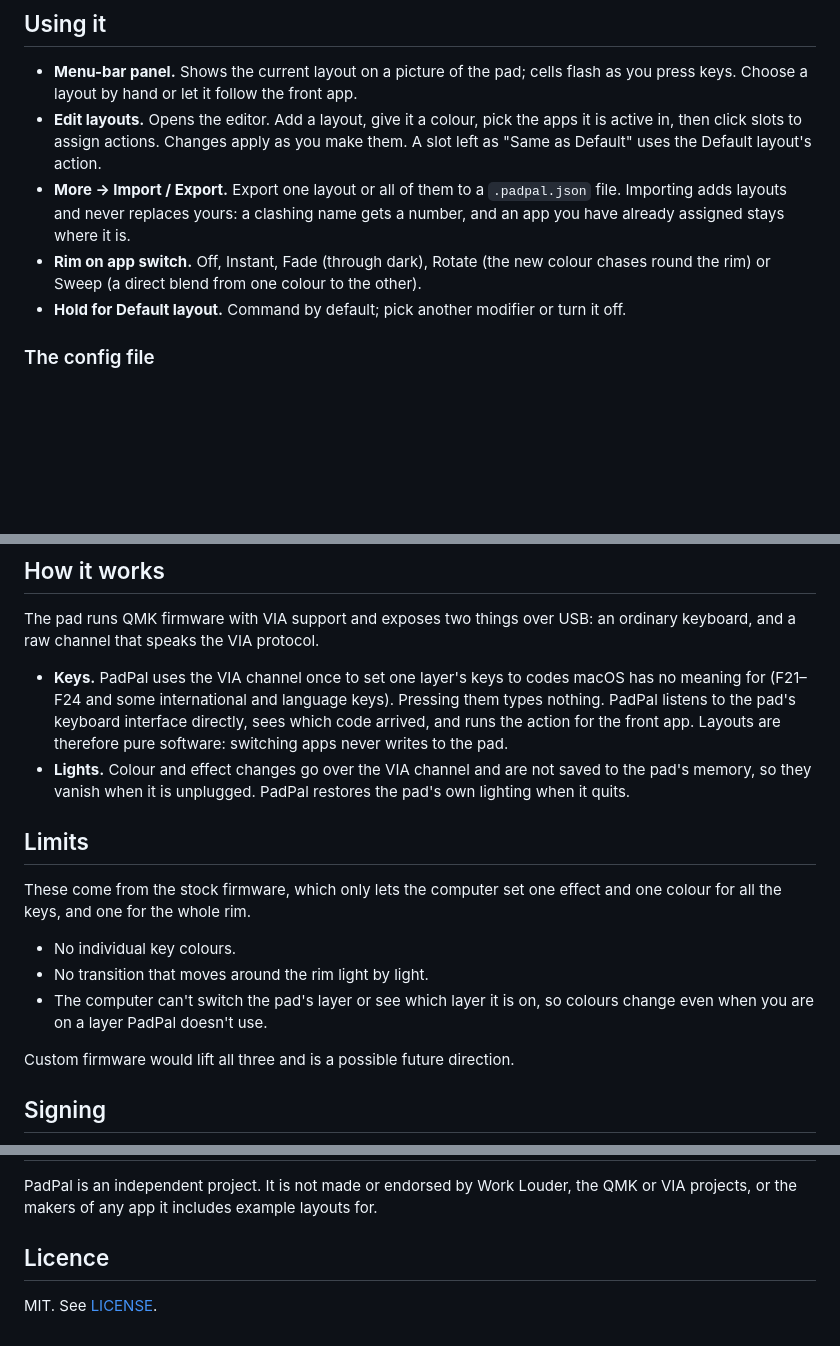
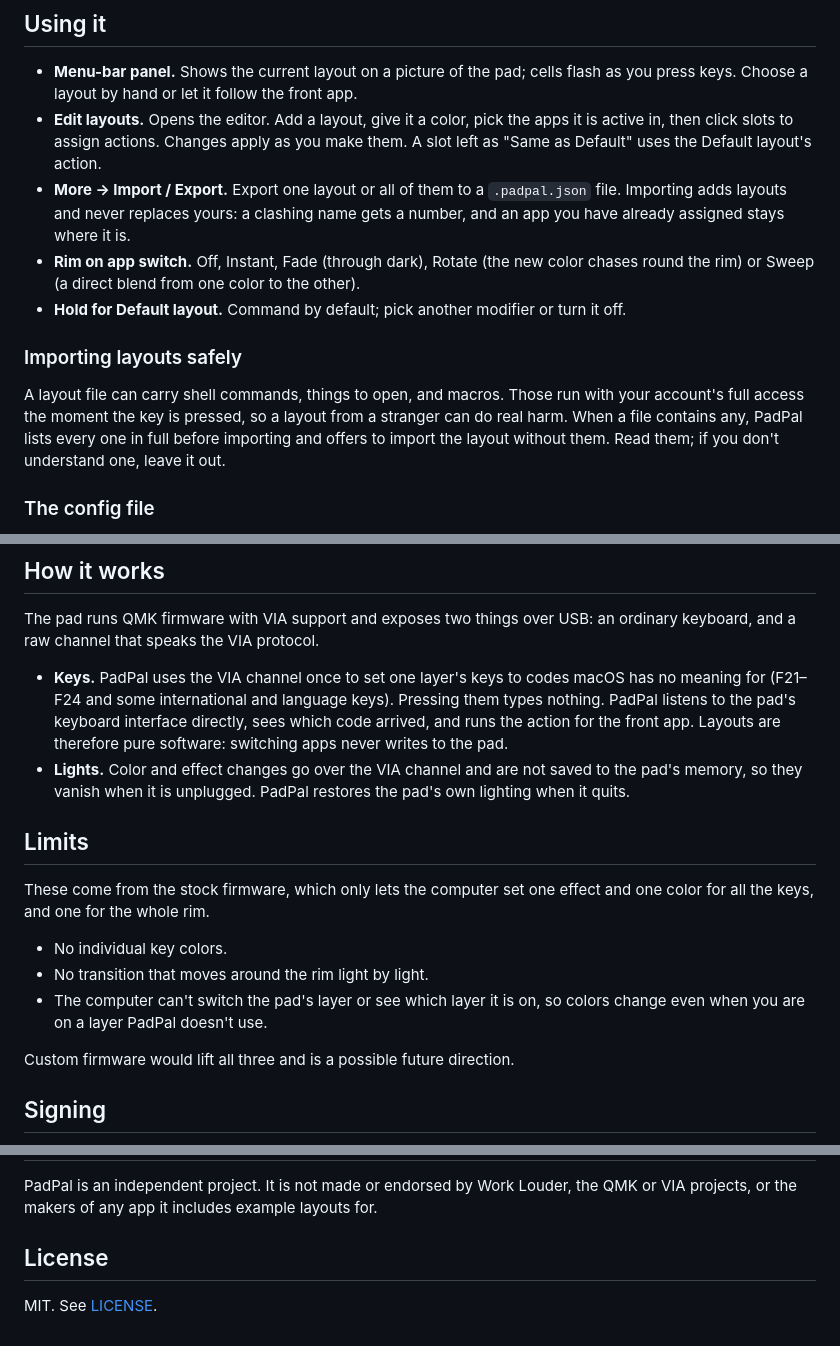
Before and after one commit to individual11/padpal, a Markdown page: README.md, 3 parts joined by grey strips. Rendered like a GitHub page; blank space fills up the shorter version.

```diff
--- a/README.md
+++ b/README.md
@@ -42,10 +42,14 @@ The first build creates a local code-signing identity so that macOS keeps the ap
 ## Using it
 
 - **Menu-bar panel.** Shows the current layout on a picture of the pad; cells flash as you press keys. Choose a layout by hand or let it follow the front app.
-- **Edit layouts.** Opens the editor. Add a layout, give it a colour, pick the apps it is active in, then click slots to assign actions. Changes apply as you make them. A slot left as "Same as Default" uses the Default layout's action.
+- **Edit layouts.** Opens the editor. Add a layout, give it a color, pick the apps it is active in, then click slots to assign actions. Changes apply as you make them. A slot left as "Same as Default" uses the Default layout's action.
 - **More → Import / Export.** Export one layout or all of them to a `.padpal.json` file. Importing adds layouts and never replaces yours: a clashing name gets a number, and an app you have already assigned stays where it is.
-- **Rim on app switch.** Off, Instant, Fade (through dark), Rotate (the new colour chases round the rim) or Sweep (a direct blend from one colour to the other).
+- **Rim on app switch.** Off, Instant, Fade (through dark), Rotate (the new color chases round the rim) or Sweep (a direct blend from one color to the other).
 - **Hold for Default layout.** Command by default; pick another modifier or turn it off.
+
+### Importing layouts safely
+
+A layout file can carry shell commands, things to open, and macros. Those run with your account's full access the moment the key is pressed, so a layout from a stranger can do real harm. When a file contains any, PadPal lists every one in full before importing and offers to import the layout without them. Read them; if you don't understand one, leave it out.
 
 ### The config file
 
@@ -111,15 +132,15 @@ Then quit PadPal and delete the app and its Application Support folder.
 The pad runs QMK firmware with VIA support and exposes two things over USB: an ordinary keyboard, and a raw channel that speaks the VIA protocol.
 
 - **Keys.** PadPal uses the VIA channel once to set one layer's keys to codes macOS has no meaning for (F21–F24 and some international and language keys). Pressing them types nothing. PadPal listens to the pad's keyboard interface directly, sees which code arrived, and runs the action for the front app. Layouts are therefore pure software: switching apps never writes to the pad.
-- **Lights.** Colour and effect changes go over the VIA channel and are not saved to the pad's memory, so they vanish when it is unplugged. PadPal restores the pad's own lighting when it quits.
+- **Lights.** Color and effect changes go over the VIA channel and are not saved to the pad's memory, so they vanish when it is unplugged. PadPal restores the pad's own lighting when it quits.
 
 ## Limits
 
-These come from the stock firmware, which only lets the computer set one effect and one colour for all the keys, and one for the whole rim.
+These come from the stock firmware, which only lets the computer set one effect and one color for all the keys, and one for the whole rim.
 
-- No individual key colours.
+- No individual key colors.
 - No transition that moves around the rim light by light.
-- The computer can't switch the pad's layer or see which layer it is on, so colours change even when you are on a layer PadPal doesn't use.
+- The computer can't switch the pad's layer or see which layer it is on, so colors change even when you are on a layer PadPal doesn't use.
 
 Custom firmware would lift all three and is a possible future direction.
 
@@ -133,6 +154,6 @@ The certificate and its key are kept in their own keychain file at `~/Library/Ap
 
 PadPal is an independent project. It is not made or endorsed by Work Louder, the QMK or VIA projects, or the makers of any app it includes example layouts for.
 
-## Licence
+## License
 
 MIT. See [LICENSE](LICENSE).
```
Also changed, not shown: other parts of README.md (+22 -5 lines), docs/editor.png, 5 other files.
